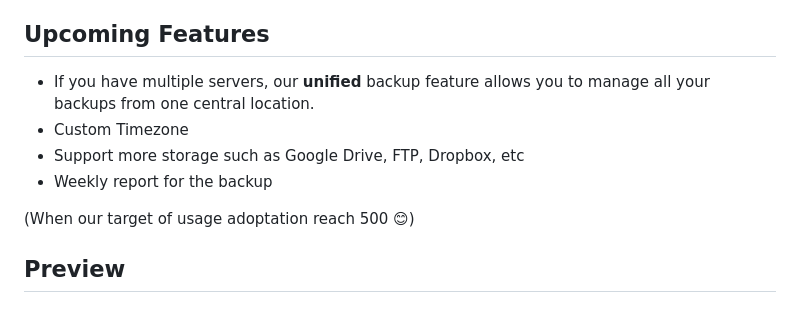
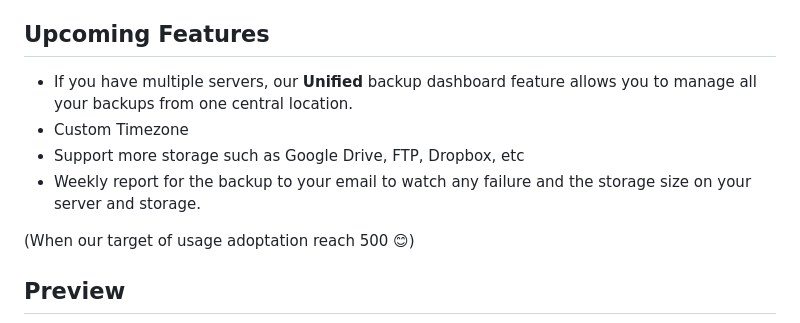
Before and after one commit to bqckup/bqckup, a Markdown page: README.md, the part around the change. Rendered like a GitHub page.

Commit message:
add readme again

```diff
--- a/README.md
+++ b/README.md
@@ -20,10 +20,10 @@ Install now and forget about how complicated to setup and run back up!
 
 
 ## Upcoming Features
-- If you have multiple servers, our **unified** backup feature allows you to manage all your backups from one central location.
+- If you have multiple servers, our **Unified** backup dashboard feature allows you to manage all your backups from one central location.
 - Custom Timezone
 - Support more storage such as Google Drive, FTP, Dropbox, etc
-- Weekly report for the backup
+- Weekly report for the backup to your email to watch any failure and the storage size on your server and storage.
 
 (When our target of usage adoptation reach 500 😊)
 
```
